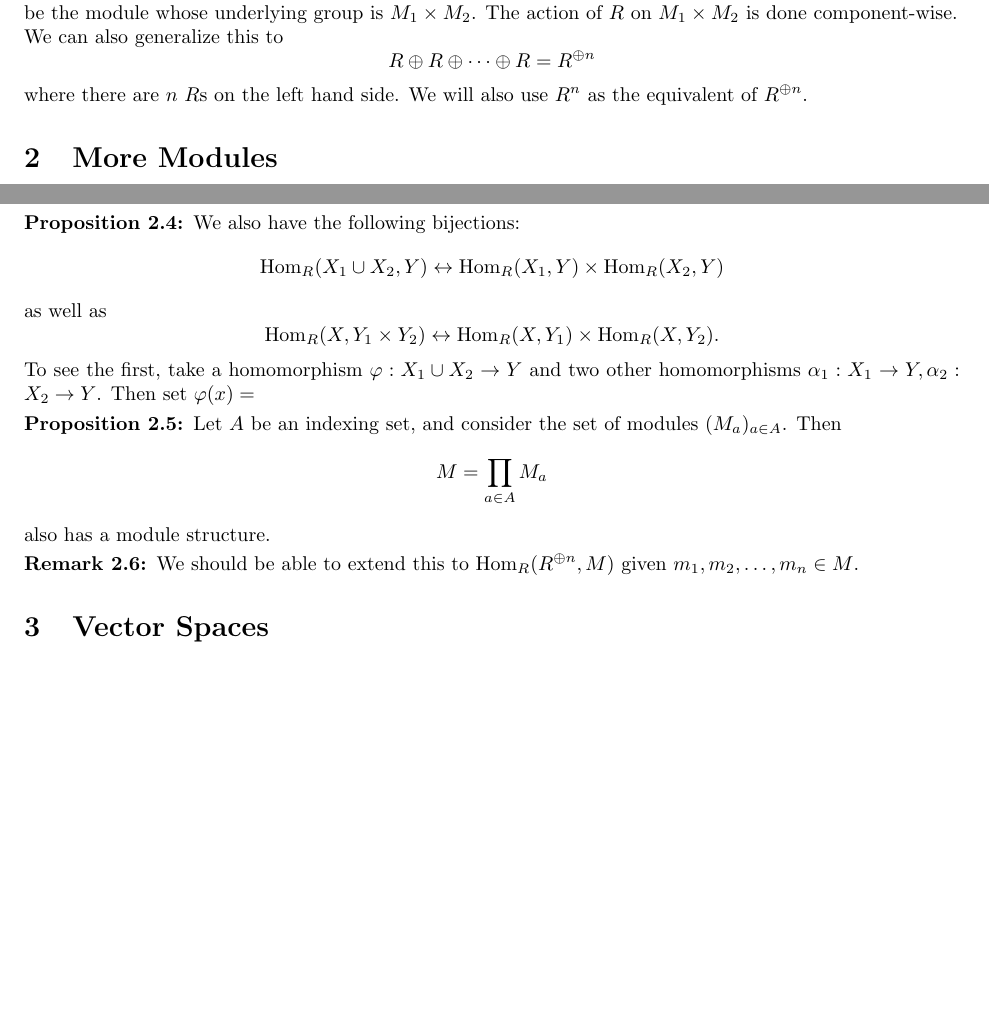
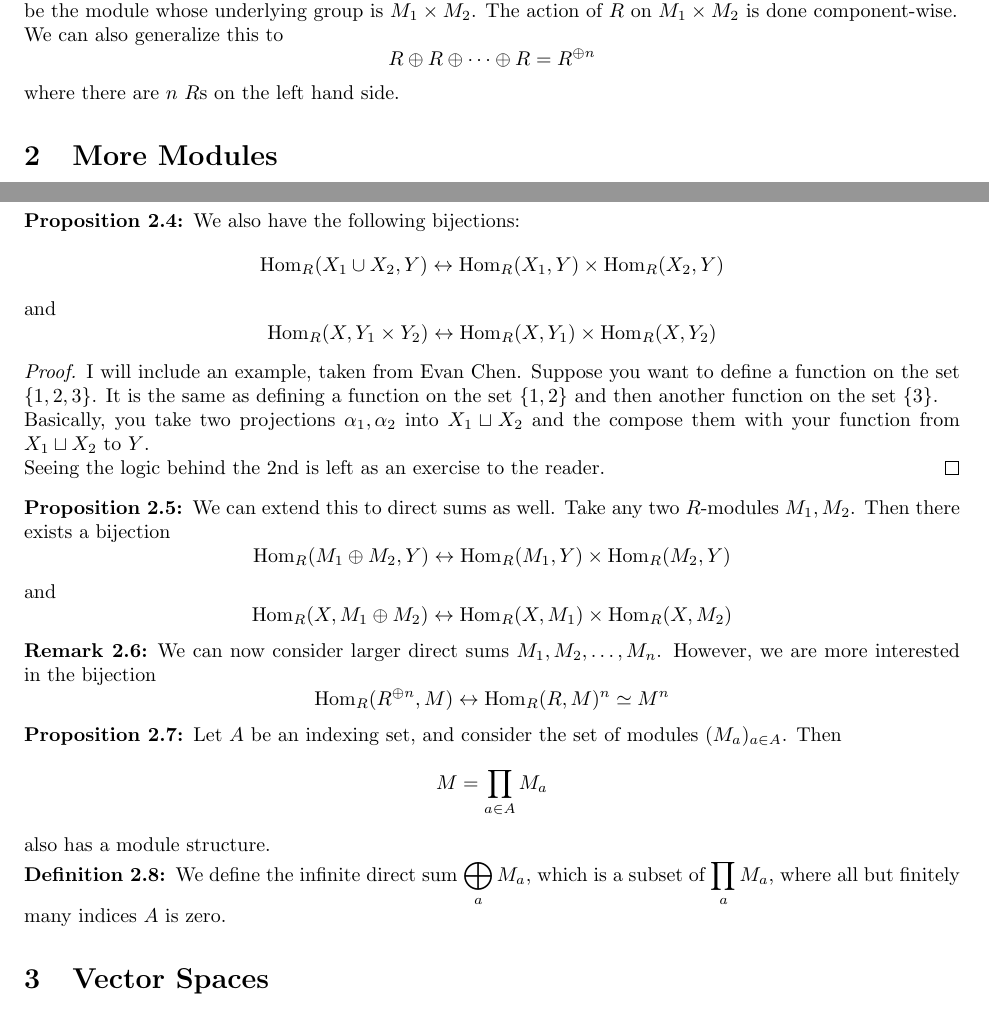
Before and after one commit to incertia/notes, a LaTeX document (math416.tex): two parts of pages 5 and 6 of 6, joined at a grey line, cut so that both start at the same text, the shorter picture padded with empty space. Compiled offline with pdfLaTeX.

Commit message:
i did something

```diff
--- a/math416.tex
+++ b/math416.tex
@@ -314,8 +314,7 @@ $M_1 \times M_2$. The action of $R$ on $M_1 \times M_2$ is done
 component-wise. \\
 We can also generalize this to
 \[ R \oplus R \oplus \cdots \oplus R = R^{\oplus n} \]
-where there are $n$ $R$s on the left hand side. We will also use $R^n$
-as the equivalent of $R^{\oplus n}$.
+where there are $n$ $R$s on the left hand side.
 \end{df}
 
 \section{More Modules}
@@ -376,13 +375,36 @@ and we are done.
 We also have the following bijections:
 \[ \hom_R(X_1 \cup X_2, Y) \leftrightarrow \hom_R(X_1, Y) \times
 \hom_R(X_2, Y) \]
-as well as
+and
 \[ \hom_R(X, Y_1 \times Y_2) \leftrightarrow \hom_R(X, Y_1) \times
-\hom_R(X, Y_2). \]
-To see the first, take a homomorphism $\varphi : X_1 \cup X_2
-\rightarrow Y$ and two other homomorphisms $\alpha_1 : X_1 \rightarrow
-Y, \alpha_2 : X_2 \rightarrow Y$. Then set $\varphi(x) = $
+\hom_R(X, Y_2) \]
 \end{prop}
+\begin{proof}
+I will include an example, taken from Evan Chen. Suppose you want to
+define a function on the set $\lbrace 1, 2, 3 \rbrace$. It is the same
+as defining a function on the set $\lbrace 1, 2 \rbrace$ and then
+another function on the set $\lbrace 3 \rbrace$. \\
+Basically, you take two projections $\alpha_1, \alpha_2$ into $X_1
+\sqcup X_2$ and the compose them with your function from $X_1 \sqcup
+X_2$ to $Y$. \\
+Seeing the logic behind the 2nd is left as an exercise to the reader.
+\end{proof}
+
+\begin{prop}
+We can extend this to direct sums as well. Take any two $R$-modules
+$M_1, M_2$. Then there exists a bijection
+\[ \hom_R(M_1 \oplus M_2, Y) \leftrightarrow \hom_R(M_1, Y) \times
+\hom_R(M_2, Y) \]
+and
+\[ \hom_R(X, M_1 \oplus M_2) \leftrightarrow \hom_R(X, M_1) \times
+\hom_R(X, M_2) \]
+\end{prop}
+
+\begin{rem}
+We can now consider larger direct sums $M_1, M_2, \dots, M_n$. However,
+we are more interested in the bijection
+\[ \hom_R(R^{\oplus n}, M) \leftrightarrow \hom_R(R, M)^n \simeq M^n \]
+\end{rem}
 
 \begin{prop}
 Let $A$ be an indexing set, and consider the set of modules $(M_a)_{a
@@ -391,10 +413,10 @@ Let $A$ be an indexing set, and consider the set of modules $(M_a)_{a
 also has a module structure.
 \end{prop}
 
-\begin{rem}
-We should be able to extend this to $\hom_R(R^{\oplus n}, M)$ given
-$m_1, m_2, \dots, m_n \in M$.
-\end{rem}
+\begin{df}
+We define the infinite direct sum $\bigoplus_a M_a$, which is a subset
+of $\prod_a M_a$, where all but finitely many indices $A$ is zero.
+\end{df}
 
 \section{Vector Spaces}
 We should now have enough abstract definitions to introduce vector
```
Also changed, not shown: math416.tex (2 more changed lines).
